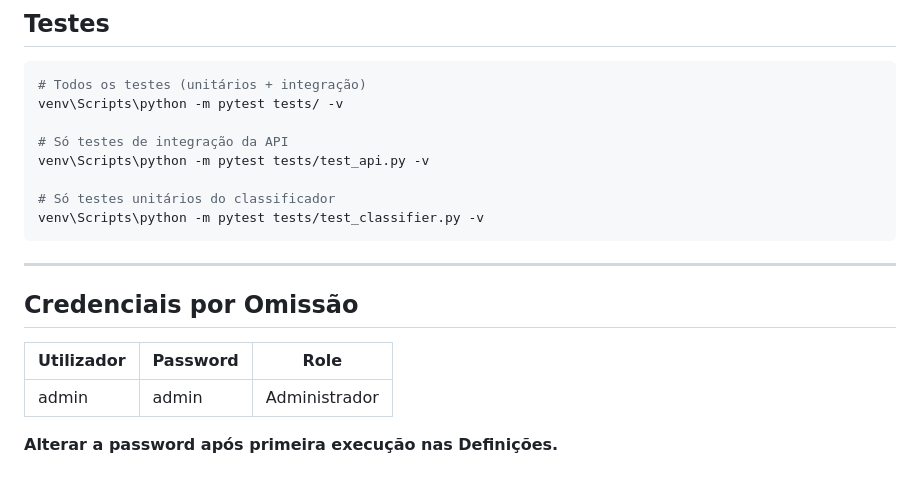
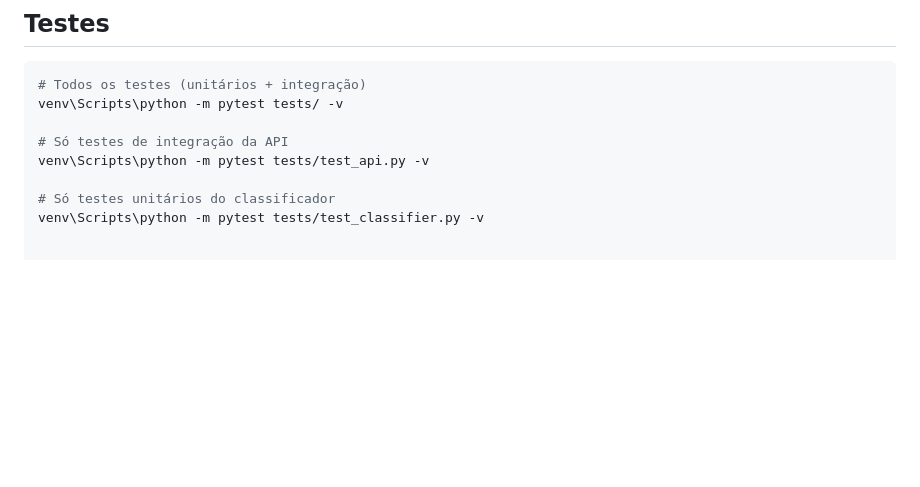
Before and after one commit to a36345/ITInventoryManagement, a Markdown page: README.md, the part around the change. Rendered like a GitHub page; blank space fills up the shorter version.

Commit message:
Remove default credentials information
Remove default credentials section from README.

````diff
--- a/README.md
+++ b/README.md
@@ -207,14 +207,3 @@ venv\Scripts\python -m pytest tests/test_api.py -v
 
 # Só testes unitários do classificador
 venv\Scripts\python -m pytest tests/test_classifier.py -v
-```
-
----
-
-## Credenciais por Omissão
-
-| Utilizador | Password | Role |
-|---|---|---|
-| admin | admin | Administrador |
-
-**Alterar a password após primeira execução nas Definições.**
````
